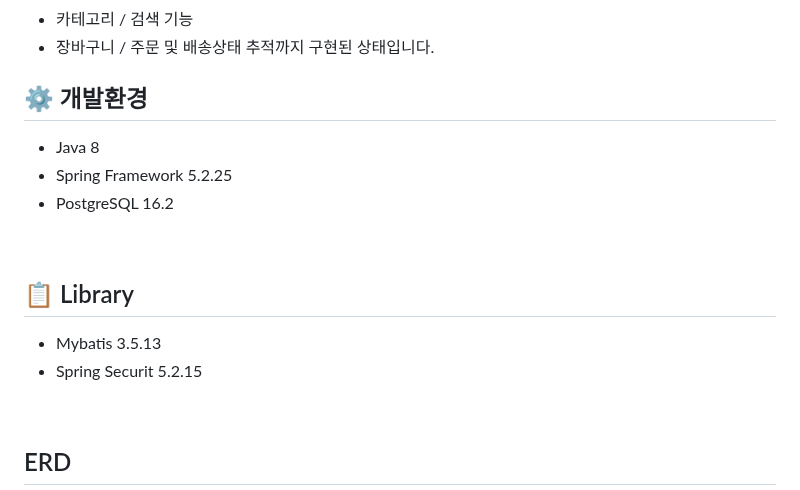
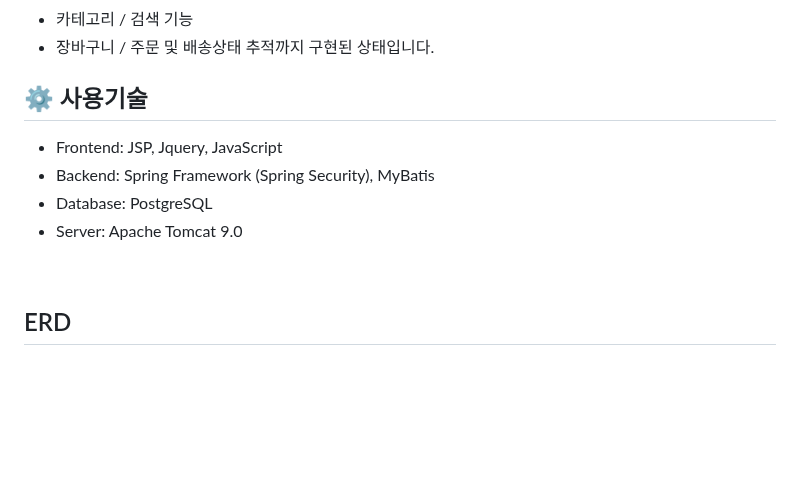
Before and after one commit to tinskyblue/BookMario, a Markdown page: README.md, the part around the change. Drawn GitHub-style; blank space fills up the shorter version.

```diff
--- a/README.md
+++ b/README.md
@@ -23,15 +23,12 @@
 + 카테고리 / 검색 기능
 + 장바구니 / 주문 및 배송상태 추적까지 구현된 상태입니다.
 
-## ⚙ 개발환경
-+ Java 8
-+ Spring Framework 5.2.25
-+ PostgreSQL 16.2
-<br>
+## ⚙ 사용기술
++	Frontend: JSP, Jquery, JavaScript
++	Backend: Spring Framework (Spring Security), MyBatis
++	Database: PostgreSQL
++	Server: Apache Tomcat 9.0
 
-## 📋 Library
-+ Mybatis 3.5.13
-+ Spring Securit 5.2.15
 <br>
 
 ## ERD
```
